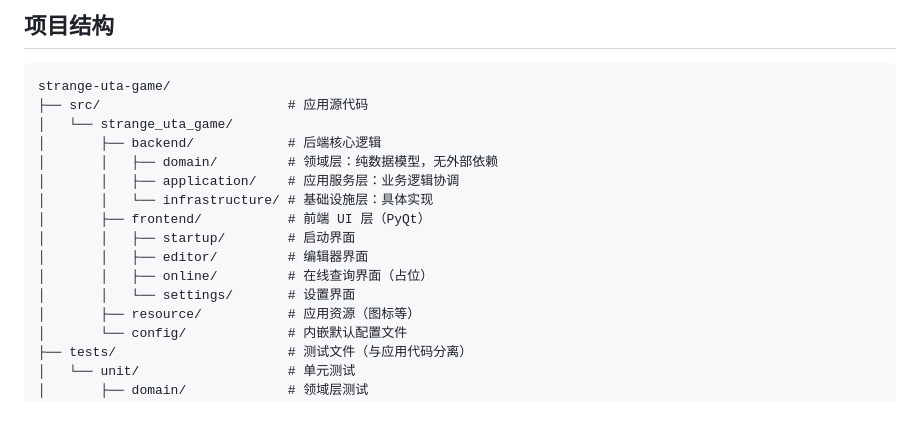
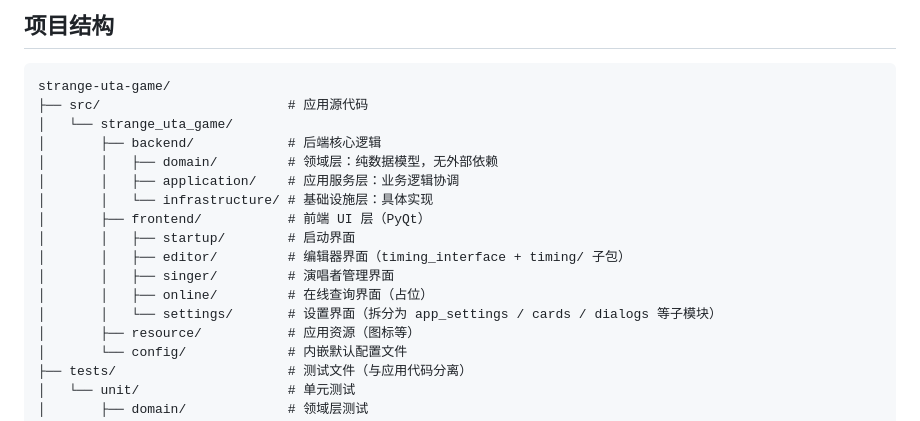
Before and after one commit to Xuan-cc/StrangeUtaGame, a Markdown page: README_DEV.md, the part around the change. Drawn GitHub-style.

Commit message:
docs: 同步前端目录结构（Q1/Q2/Q3 重构后）
- README_DEV.md 项目树补全 singer/ 子包并注明 editor/timing 与 settings 子模块
- docs/ui.md 新增「前端目录结构」表，列出 timing_interface / settings_interface
  拆分后的子包布局与 re-export 兼容策略

```diff
--- a/README_DEV.md
+++ b/README_DEV.md
@@ -60,9 +60,10 @@ strange-uta-game/
 │       │   └── infrastructure/ # 基础设施层：具体实现
 │       ├── frontend/           # 前端 UI 层（PyQt）
 │       │   ├── startup/        # 启动界面
-│       │   ├── editor/         # 编辑器界面
+│       │   ├── editor/         # 编辑器界面（timing_interface + timing/ 子包）
+│       │   ├── singer/         # 演唱者管理界面
 │       │   ├── online/         # 在线查询界面（占位）
-│       │   └── settings/       # 设置界面
+│       │   └── settings/       # 设置界面（拆分为 app_settings / cards / dialogs 等子模块）
 │       ├── resource/           # 应用资源（图标等）
 │       └── config/             # 内嵌默认配置文件
 ├── tests/                      # 测试文件（与应用代码分离）
```
Also changed, not shown: docs/ui.md (+16 -0 lines).
